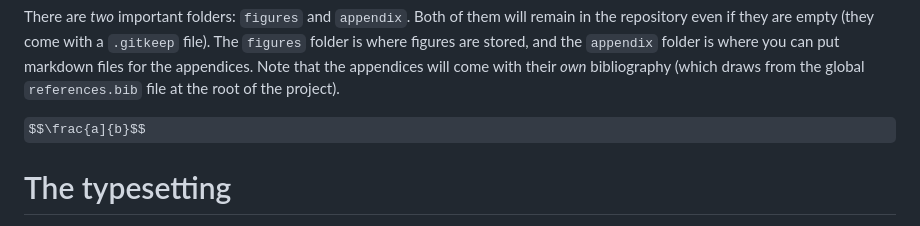
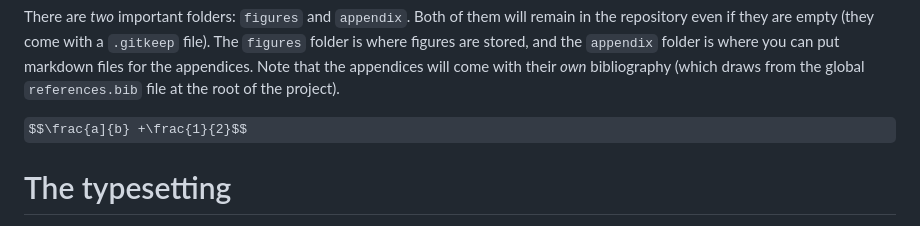
Before and after one commit to GhMathis/edge_importance_ntw, a Markdown page: README.md, the part around the change. GitHub-like rendering; some formulas as TeX source.

Commit message:
:bear: :bear:

```diff
--- a/README.md
+++ b/README.md
@@ -29,7 +29,7 @@ for the appendices. Note that the appendices will come with their
 *own* bibliography (which draws from the global `references.bib` file
 at the root of the project).
 
-$$\frac{a]{b}$$
+$$\frac{a]{b} +\frac{1}{2}$$
 
 # The typesetting
 
```
